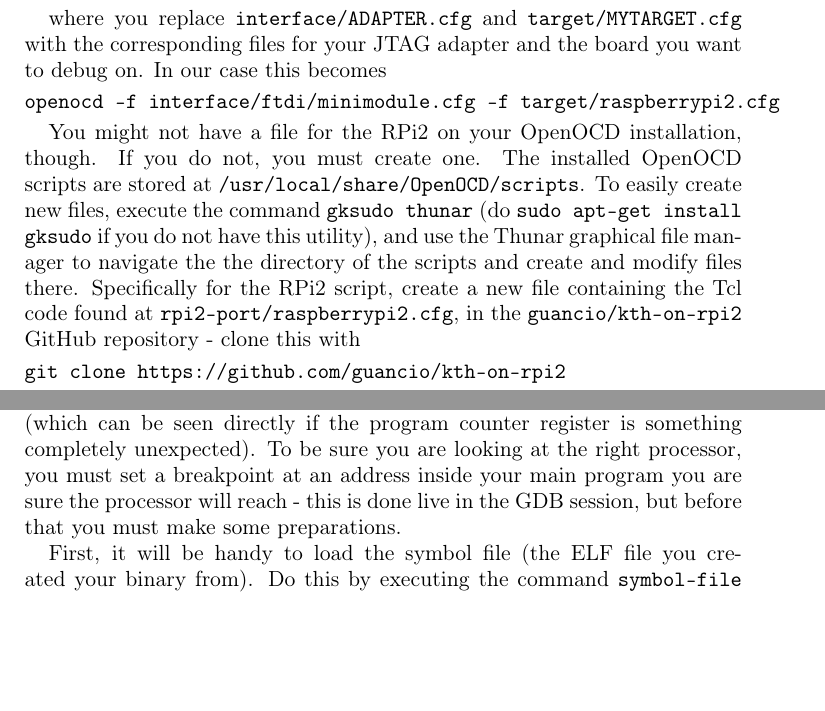
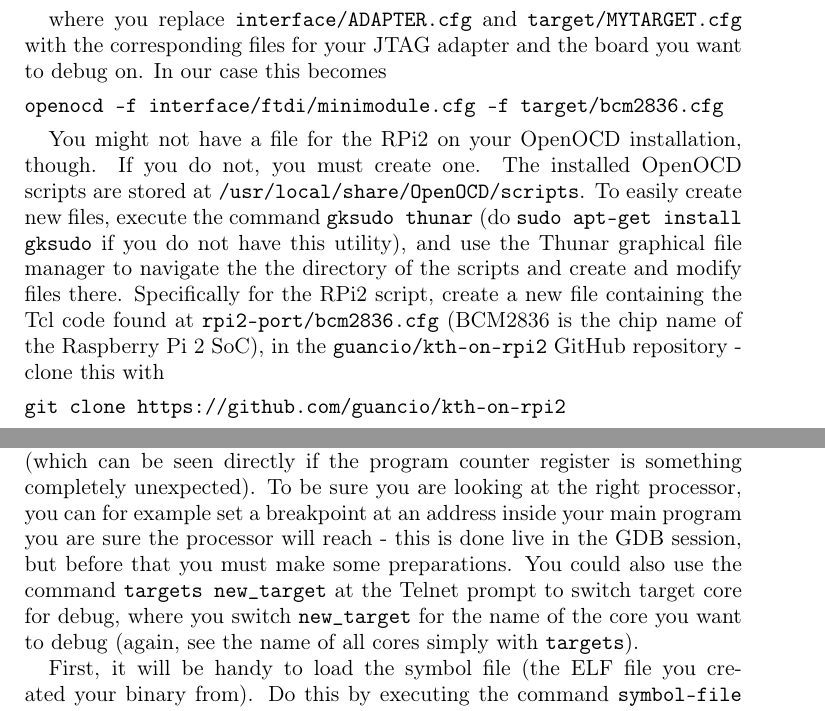
Before and after one commit to guancio/kth-on-rpi2, a LaTeX paper (rpi2-port/Guide/Guide.tex, which reads rpi2-port/bcm2836.cfg): two parts of pages 10 and 12 of 13, joined at a grey line, cut so that both start at the same text, the shorter picture padded with empty space. Compiled offline with pdfLaTeX.

Commit message:
Updated OpenOCD script with cosmetic changes

```diff
--- a/rpi2-port/Guide/Guide.tex
+++ b/rpi2-port/Guide/Guide.tex
@@ -296,10 +296,10 @@ openocd -f interface/ADAPTER.cfg -f target/MYTARGET.cfg
 where you replace \texttt{interface/ADAPTER.cfg} and \texttt{target/MYTARGET.cfg} with the corresponding files for your JTAG adapter and the board you want to debug on. In our case this becomes
 
 \begin{verbatim}
-openocd -f interface/ftdi/minimodule.cfg -f target/raspberrypi2.cfg
+openocd -f interface/ftdi/minimodule.cfg -f target/bcm2836.cfg
 \end{verbatim}
 
-You might not have a file for the RPi2 on your OpenOCD installation, though. If you do not, you must create one. The installed OpenOCD scripts are stored at \texttt{/usr/local/share/OpenOCD/scripts}. To easily create new files, execute the command \texttt{gksudo thunar} (do \texttt{sudo apt-get install gksudo} if you do not have this utility), and use the Thunar graphical file manager to navigate the the directory of the scripts and create and modify files there. Specifically for the RPi2 script, create a new file containing the Tcl code found at \texttt{rpi2-port/raspberrypi2.cfg}, in the \texttt{guancio/kth-on-rpi2} GitHub repository - clone this with
+You might not have a file for the RPi2 on your OpenOCD installation, though. If you do not, you must create one. The installed OpenOCD scripts are stored at \texttt{/usr/local/share/OpenOCD/scripts}. To easily create new files, execute the command \texttt{gksudo thunar} (do \texttt{sudo apt-get install gksudo} if you do not have this utility), and use the Thunar graphical file manager to navigate the the directory of the scripts and create and modify files there. Specifically for the RPi2 script, create a new file containing the Tcl code found at \texttt{rpi2-port/bcm2836.cfg} (BCM2836 is the chip name of the Raspberry Pi 2 SoC), in the \texttt{guancio/kth-on-rpi2} GitHub repository - clone this with
 
 \begin{verbatim}
 git clone https://github.com/guancio/kth-on-rpi2
@@ -330,7 +330,7 @@ Before you connect with GDB, you might want to halt the processors so that it wi
 
 Now, you need to connect to the OpenOCD server you have set up before. At the \texttt{(gdb)} prompt in one of the Emacs frames, write \texttt{target extended-remote localhost:3333}. You are now connected remotely to the OpenOCD server. This can be confirmed by looking at the OpenOCD server output in the other terminal window.
 
-To be able to debug successfully, you will need to know which processor core the registers you are looking at belongs to. At the \texttt{(gdb)} prompt, write \texttt{monitor cortex\_a smp\_gdb}. Now, in the terminal window with the OpenOCD server running, you should see something along the lines of \texttt{gdb coreid  0 -> -1}, where in this case we are looking at processor core zero. Now, this might not be the processor which is actually executing our program (which can be seen directly if the program counter register is something completely unexpected). To be sure you are looking at the right processor, you must set a breakpoint at an address inside your main program you are sure the processor will reach - this is done live in the GDB session, but before that you must make some preparations.
+To be able to debug successfully, you will need to know which processor core the registers you are looking at belongs to. At the \texttt{(gdb)} prompt, write \texttt{monitor cortex\_a smp\_gdb}. Now, in the terminal window with the OpenOCD server running, you should see something along the lines of \texttt{gdb coreid  0 -> -1}, where in this case we are looking at processor core zero. Now, this might not be the processor which is actually executing our program (which can be seen directly if the program counter register is something completely unexpected). To be sure you are looking at the right processor, you can for example set a breakpoint at an address inside your main program you are sure the processor will reach - this is done live in the GDB session, but before that you must make some preparations. You could also use the command \texttt{targets new\_target} at the Telnet prompt to switch target core for debug, where you switch \texttt{new\_target} for the name of the core you want to debug (again, see the name of all cores simply with \texttt{targets}).
 
 First, it will be handy to load the symbol file (the ELF file you created your binary from). Do this by executing the command \texttt{symbol-file path/to/file} at the \texttt{(gdb)} prompt, where \texttt{path/to/} is replaced by the path to your file relative to the home directory, and \texttt{file} is replaced by the name of your file. For example, the ELF file for our test kernel 3 is called simply \texttt{test-kernel-3}.
 
--- a/rpi2-port/raspberrypi2.cfg
+++ b/rpi2-port/bcm2836.cfg
@@ -7,7 +7,7 @@ adapter_khz 1000
 if { [info exists CHIPNAME] } {
 	set  _CHIPNAME $CHIPNAME
 } else {
-	set  _CHIPNAME bcmrpi2
+	set  _CHIPNAME bcm2836
 }
 
 if { [info exists DAP_TAPID] } {
```
